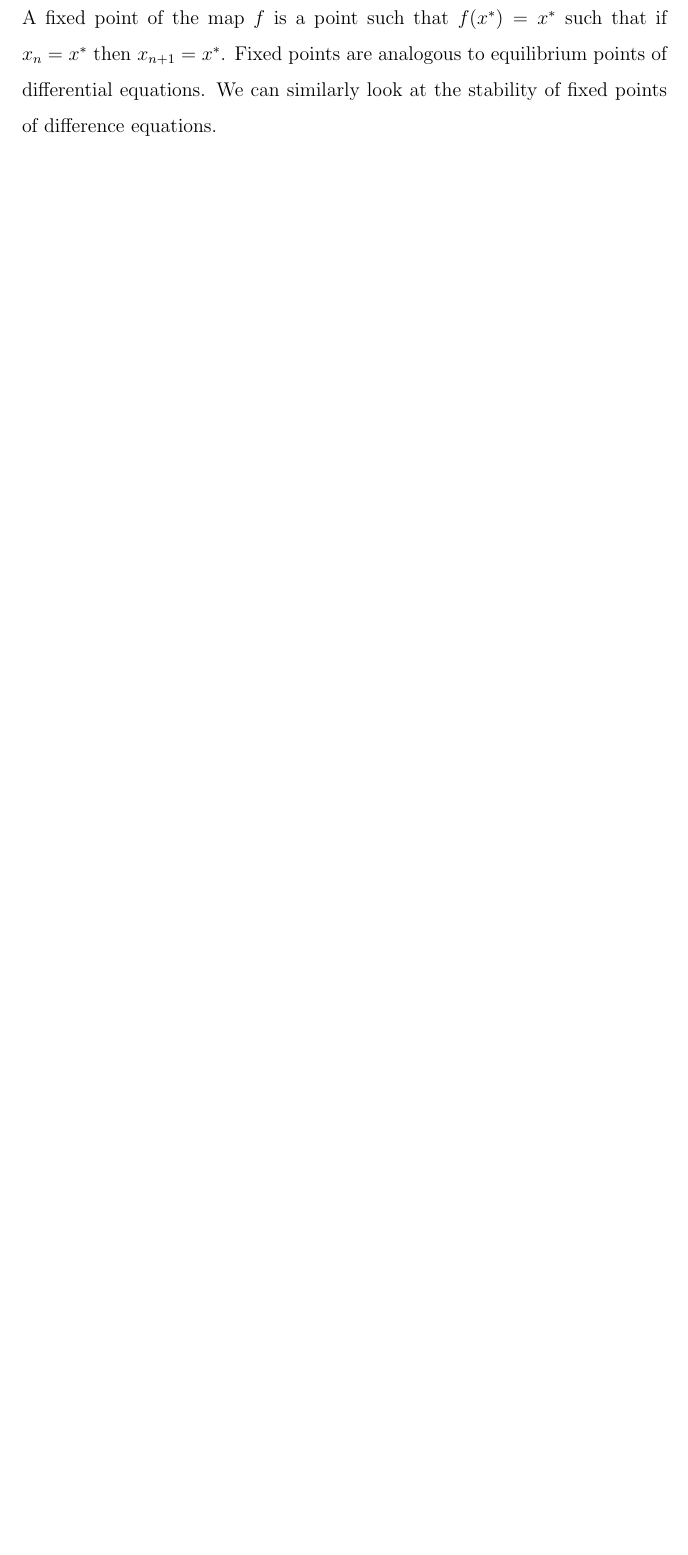
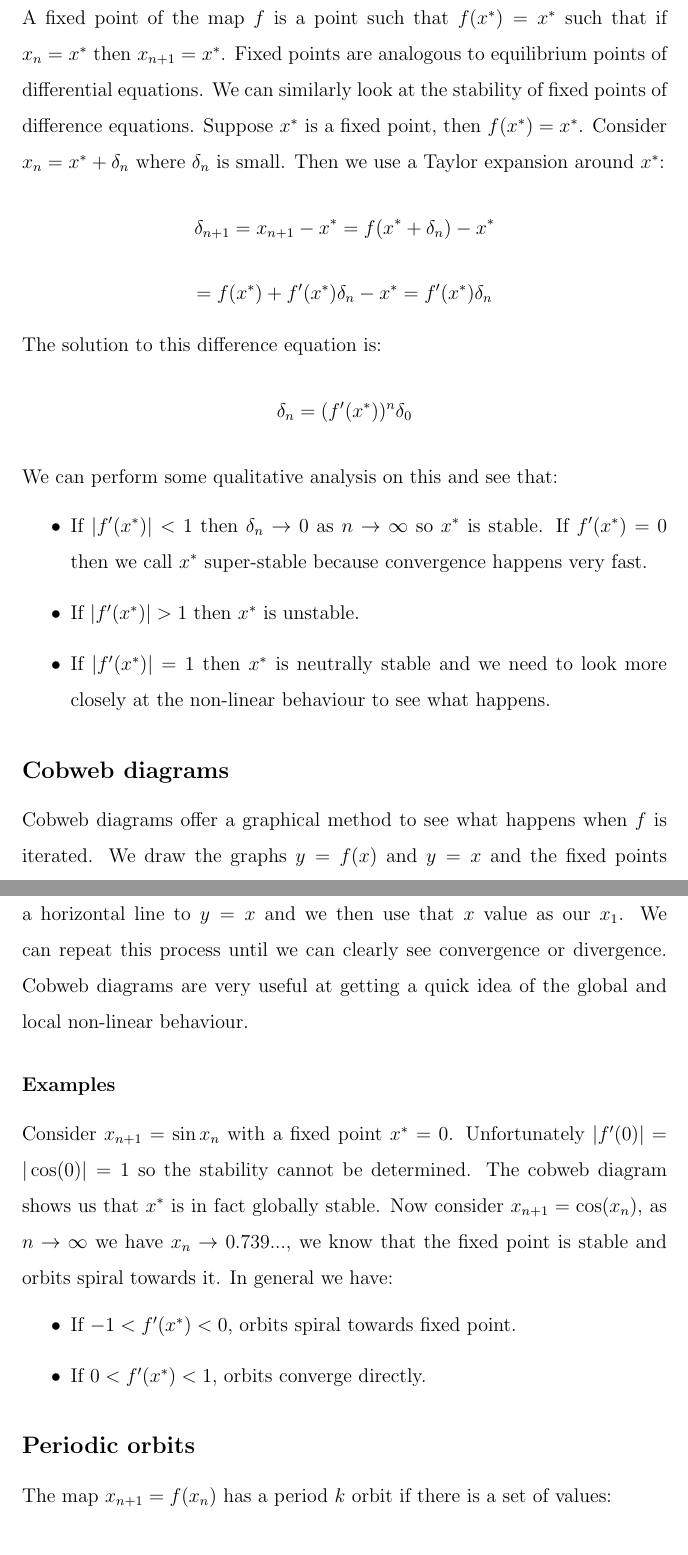
Before and after one commit to G7itch/Lecture-notes, a LaTeX document (Year 1/MATH1103 Applied.tex): part of page 83 of 83 before the commit and two parts of pages 83 and 84 of 86 after it, the two joined at a grey line, cut so that both start at the same text, the shorter picture padded with empty space. Compiled offline with pdfLaTeX.

Commit message:
Applied 19/03/26

```diff
--- a/Year 1/MATH1103 Applied.tex
+++ b/Year 1/MATH1103 Applied.tex
@@ -1060,4 +1060,25 @@ To find \(x_n\) given \(x_0\) we repeatedly apply \(f\) to get the sequence of i
 \[x_n=f^n(x_0)\]
 The sequence of \(x_1,x_2,\dots\) is called the orbit of \(x_0\) under the map \(f\).
 \subsection*{Fixed points and stability}
-A fixed point of the map \(f\) is a point such that \(f(x^*)=x^*\) such that if \(x_n=x^*\) then \(x_{n+1}=x^*\). Fixed points are analogous to equilibrium points of differential equations. We can similarly look at the stability of fixed points of difference equations.
+A fixed point of the map \(f\) is a point such that \(f(x^*)=x^*\) such that if \(x_n=x^*\) then \(x_{n+1}=x^*\). Fixed points are analogous to equilibrium points of differential equations. We can similarly look at the stability of fixed points of difference equations. Suppose \(x^*\) is a fixed point, then \(f(x^*)=x^*\). Consider \(x_n=x^*+\delta_n\) where \(\delta_n\) is small. Then we use a Taylor expansion around \(x^*\):
+\[\delta_{n+1}=x_{n+1}-x^*=f(x^*+\delta_n)-x^*\]
+\[=f(x^*)+f'(x^*)\delta_n-x^*=f'(x^*)\delta_n\]
+The solution to this difference equation is:
+\[\delta_n=(f'(x^*))^n\delta_0\]
+We can perform some qualitative analysis on this and see that:
+\begin{itemize}
+    \item If \(|f'(x^*)|<1\) then \(\delta_n\to 0\) as \(n\to \infty\) so \(x^*\) is stable. If \(f'(x^*)=0\) then we call \(x^*\) super-stable because convergence happens very fast.
+    \item If \(|f'(x^*)|>1\) then \(x^*\) is unstable.
+    \item If \(|f'(x^*)|=1\) then \(x^*\) is neutrally stable and we need to look more closely at the non-linear behaviour to see what happens.
+\end{itemize}
+\subsection*{Cobweb diagrams}
+Cobweb diagrams offer a graphical method to see what happens when \(f\) is iterated. We draw the graphs \(y=f(x)\) and \(y=x\) and the fixed points happen at the intersection. For a given \(x_0\) we draw a line up to \(f(x)\) then a horizontal line to \(y=x\) and we then use that \(x\) value as our \(x_1\). We can repeat this process until we can clearly see convergence or divergence. Cobweb diagrams are very useful at getting a quick idea of the global and local non-linear behaviour.
+\subsubsection*{Examples}
+Consider \(x_{n+1}=\sin{x_n}\) with a fixed point \(x^*=0\). Unfortunately \(|f'(0)|=|\cos(0)|=1\) so the stability cannot be determined. The cobweb diagram shows us that \(x^*\) is in fact globally stable. Now consider \(x_{n+1}=\cos(x_n)\), as \(n\to\infty\) we have \(x_n\to 0.739...\), we know that the fixed point is stable and orbits spiral towards it. In general we have:
+\begin{itemize}
+    \item If \(-1<f'(x^*)<0\), orbits spiral towards fixed point.
+    \item If \(0<f'(x^*)<1\), orbits converge directly.
+\end{itemize}
+\subsection*{Periodic orbits}
+The map \(x_{n+1}=f(x_n)\) has a period \(k\) orbit if there is a set of values:
+\[x_1,x_2,\dots,x_k\]
```
Also changed, not shown: Year 1/MATH1103 Applied.tex (11 more changed lines).
